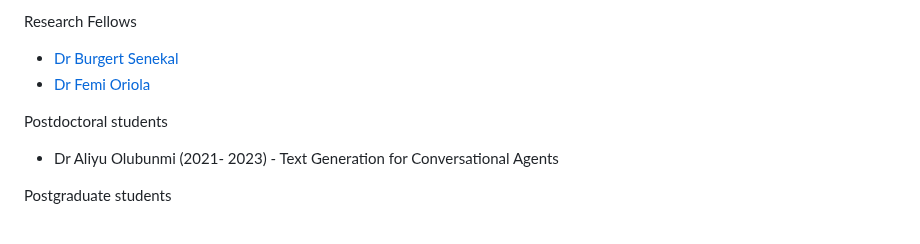
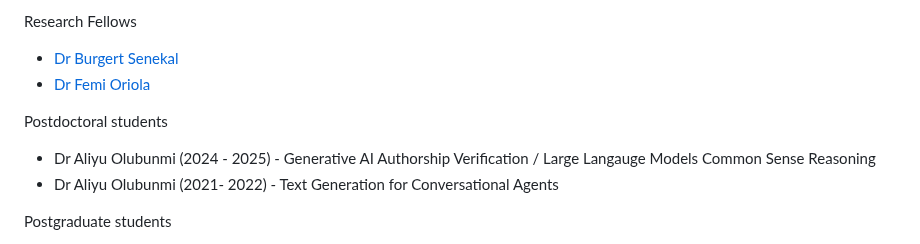
Before and after one commit to eduankotze/BITM, a Markdown page: README.md, the part around the change. Rendered like a GitHub page.

```diff
--- a/README.md
+++ b/README.md
@@ -46,7 +46,8 @@ Research Fellows
 * [Dr Femi Oriola](https://scholar.google.com/citations?user=qeUGmpYAAAAJ&hl=en)
 
 Postdoctoral students
-* Dr Aliyu Olubunmi (2021- 2023) - Text Generation for Conversational Agents
+* Dr Aliyu Olubunmi (2024 - 2025) - Generative AI Authorship Verification / Large Langauge Models Common Sense Reasoning
+* Dr Aliyu Olubunmi (2021- 2022) - Text Generation for Conversational Agents
 
 Postgraduate students
 * Jaco Marais (PhD student) - Automated Event Extraction from Social Media Events
```
